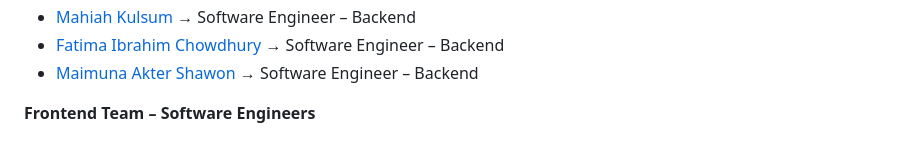
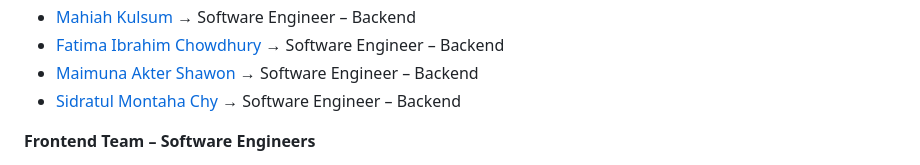
Before and after one commit to Abdullah-Al-Sobail/Industrial-Training-Program_2025-ITBI-IIUC-Diligite-, a Markdown page: PHP Project/readme.md, the part around the change. Rendered like a GitHub page.

Commit message:
updated documentation

```diff
--- a/PHP Project/readme.md
+++ b/PHP Project/readme.md
@@ -318,6 +318,7 @@ DevOps Lead | [Ariful Islam](https://github.com/Ariful-Islam-official)  → devO
 * [Mahiah Kulsum  ](https://github.com/MahiyaK)  → Software Engineer – Backend
 * [Fatima Ibrahim Chowdhury](https://github.com/Givemeabreac)  → Software Engineer – Backend
 * [Maimuna Akter Shawon](https://github.com/Maimuna-shaon)  → Software Engineer – Backend
+* [Sidratul Montaha Chy](https://github.com/montaha-927)  → Software Engineer – Backend
 
 
 **Frontend Team – Software Engineers**
```
